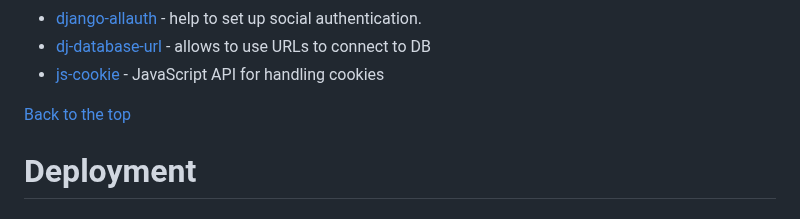
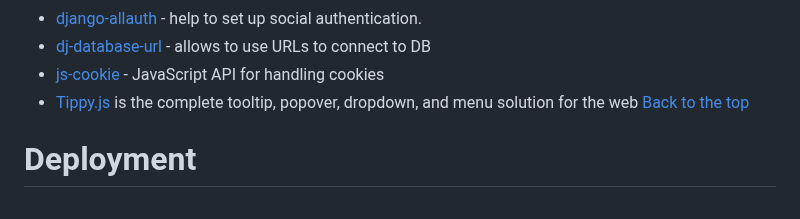
Before and after one commit to Dima-Bulavenko/WordNest, a Markdown page: README.md, the part around the change. Rendered like a GitHub page.

Commit message:
docs: Add reference to "Tippy.js" lib.

```diff
--- a/README.md
+++ b/README.md
@@ -157,7 +157,7 @@ JS unit testing was performed through [Jest](https://jestjs.io/).
 -   [django-allauth](https://docs.allauth.org/en/latest/introduction/index.html) - help to set up social authentication.
 -   [dj-database-url](https://github.com/jazzband/dj-database-url/) - allows to use URLs to connect to DB
 -   [js-cookie](https://github.com/js-cookie/js-cookie/) - JavaScript API for handling cookies
-
+-   [Tippy.js](https://atomiks.github.io/tippyjs/) is the complete tooltip, popover, dropdown, and menu solution for the web
 [Back to the top](#table-of-contents)
 
 # Deployment
```
